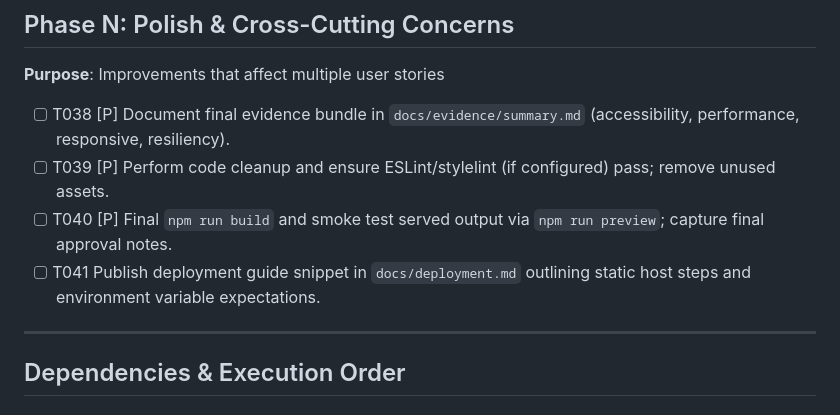
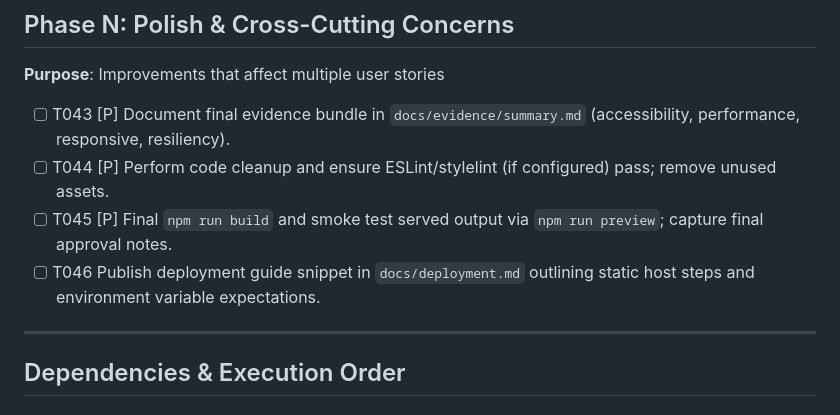
Before and after one commit to Bergpss/My-Podcast-Gallery, a Markdown page: specs/001-i-want-to/tasks.md, the part around one of its changes. Rendered like a GitHub page.

```diff
--- a/specs/001-i-want-to/tasks.md
+++ b/specs/001-i-want-to/tasks.md
@@ -127,10 +132,10 @@ description: "Task list for Personal Podcast Gallery implementation"
 
 **Purpose**: Improvements that affect multiple user stories
 
-- [ ] T038 [P] Document final evidence bundle in `docs/evidence/summary.md` (accessibility, performance, responsive, resiliency).
-- [ ] T039 [P] Perform code cleanup and ensure ESLint/stylelint (if configured) pass; remove unused assets.
-- [ ] T040 [P] Final `npm run build` and smoke test served output via `npm run preview`; capture final approval notes.
-- [ ] T041 Publish deployment guide snippet in `docs/deployment.md` outlining static host steps and environment variable expectations.
+- [ ] T043 [P] Document final evidence bundle in `docs/evidence/summary.md` (accessibility, performance, responsive, resiliency).
+- [ ] T044 [P] Perform code cleanup and ensure ESLint/stylelint (if configured) pass; remove unused assets.
+- [ ] T045 [P] Final `npm run build` and smoke test served output via `npm run preview`; capture final approval notes.
+- [ ] T046 Publish deployment guide snippet in `docs/deployment.md` outlining static host steps and environment variable expectations.
 
 ---
 
```
Also changed, not shown: other parts of specs/001-i-want-to/tasks.md (+19 -14 lines), specs/001-i-want-to/plan.md (+4 -1 lines), specs/001-i-want-to/spec.md (+5 -5 lines).
